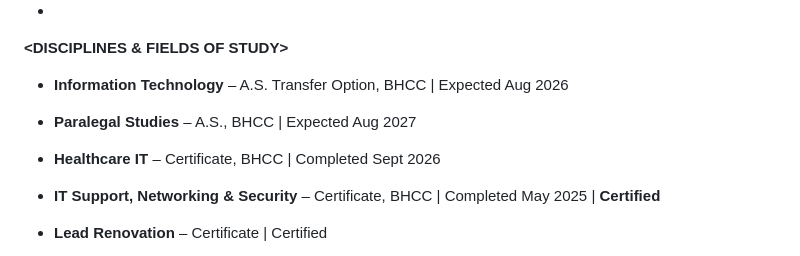
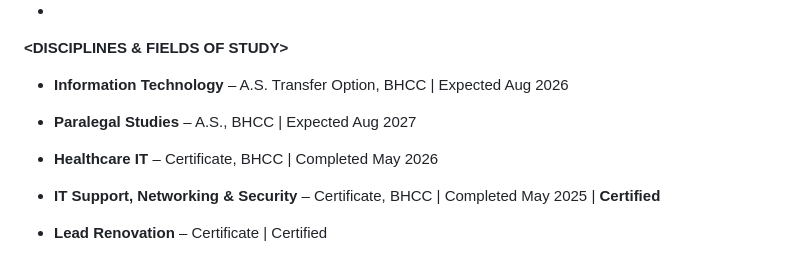
Before and after one commit to Odigeb/Odigeb, a Markdown page: README.md, the part around the change. Rendered like a GitHub page.

```diff
--- a/README.md
+++ b/README.md
@@ -22,7 +22,7 @@ Originally from Port-au-Prince, Haiti 🇭🇹, now based in Lynn/Somerville, MA
 **<DISCIPLINES & FIELDS OF STUDY>**
 - **Information Technology** – A.S. Transfer Option, BHCC | Expected Aug 2026
 - **Paralegal Studies** – A.S., BHCC | Expected Aug 2027
-- **Healthcare IT** – Certificate, BHCC | Completed Sept 2026
+- **Healthcare IT** – Certificate, BHCC | Completed May 2026
 - **IT Support, Networking & Security** – Certificate, BHCC | Completed May 2025 | **Certified**
 - **Lead Renovation** – Certificate | Certified
 - **Modeling & Acting** – Professional training & experience
```
